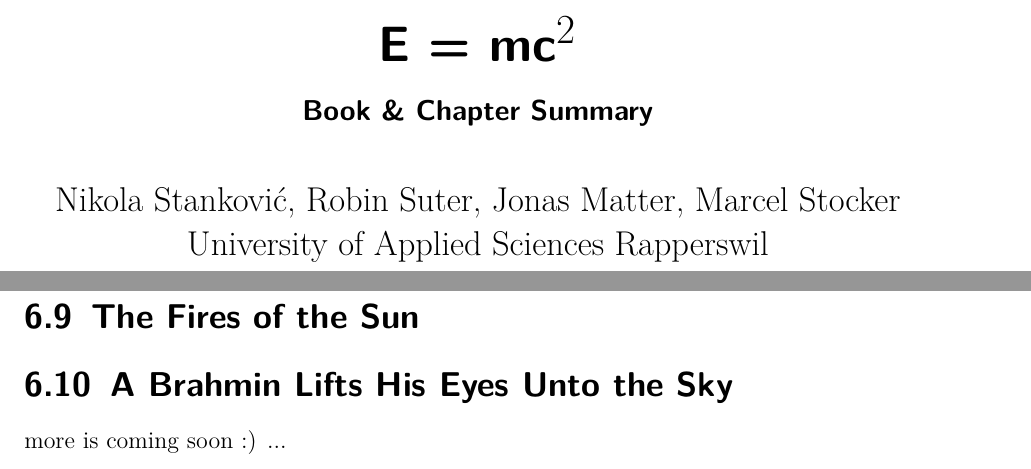
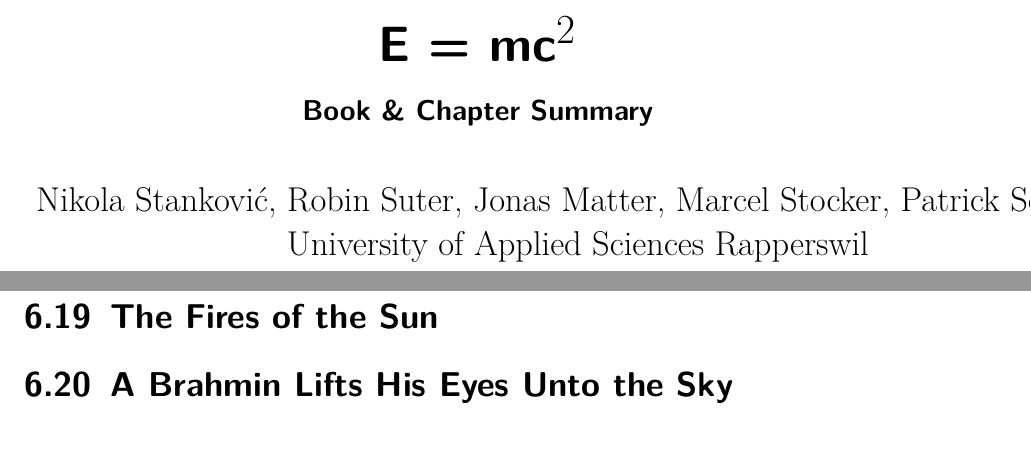
Before and after one commit to nik-sta/E-mc-2, a LaTeX document (book_and_chapter_summary_e-mc2.tex, which reads summary-and-analysis.tex): two parts of pages 1 and 9 of 10 before the commit and two parts of pages 1 and 10 of 11 after it, joined at a grey line, cut so that both start at the same text. Compiled offline with pdfLaTeX.

Commit message:
Insert new chapters

```diff
--- a/book_and_chapter_summary_e-mc2.tex
+++ b/book_and_chapter_summary_e-mc2.tex
@@ -22,7 +22,7 @@
 
 %% Own variables
 %% ========
-\newcommand{\documentauthors}{Nikola Stanković, Robin Suter, Jonas Matter, Marcel Stocker}
+\newcommand{\documentauthors}{Nikola Stanković, Robin Suter, Jonas Matter, Marcel Stocker, Patrick Scherler}
 \newcommand{\documenttitel}{E = mc$^2$}
 \newcommand{\documentsubtitel}{Book \& Chapter Summary}
 
--- a/summary-and-analysis.tex
+++ b/summary-and-analysis.tex
@@ -13,8 +16,3 @@
 \input{chapters/09_quiet-in-the-midday-snow}
 \input{chapters/10_germanys-turn}
 \input{chapters/11_norway}
-\input{chapters/13_0816-am-over-japan.tex}
-\input{chapters/14_the-fires-of-the-sun.tex}
-\input{chapters/16_a-brahmin-lifts-his-eyes-unto-the-sky.tex}
-
-more is coming soon :) ...
```
Also changed, not shown: book_and_chapter_summary_e-mc2.tex (2 more changed lines), summary-and-analysis.tex (6 more changed lines).
